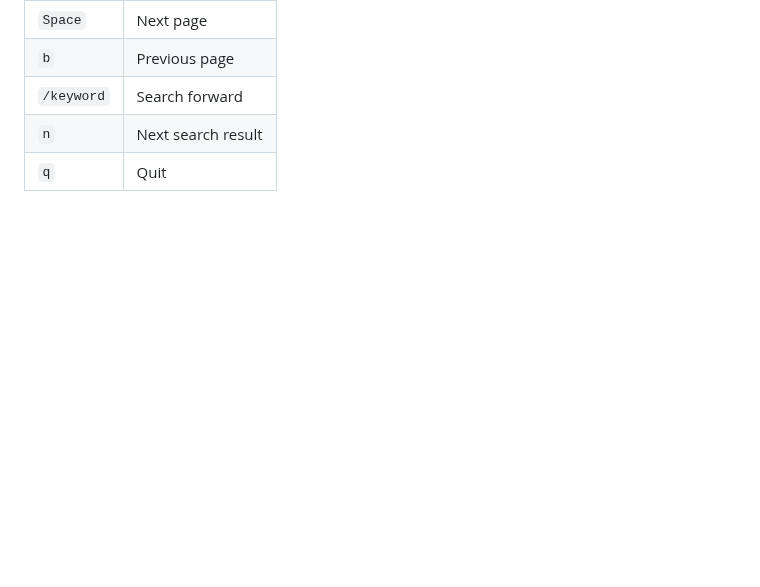
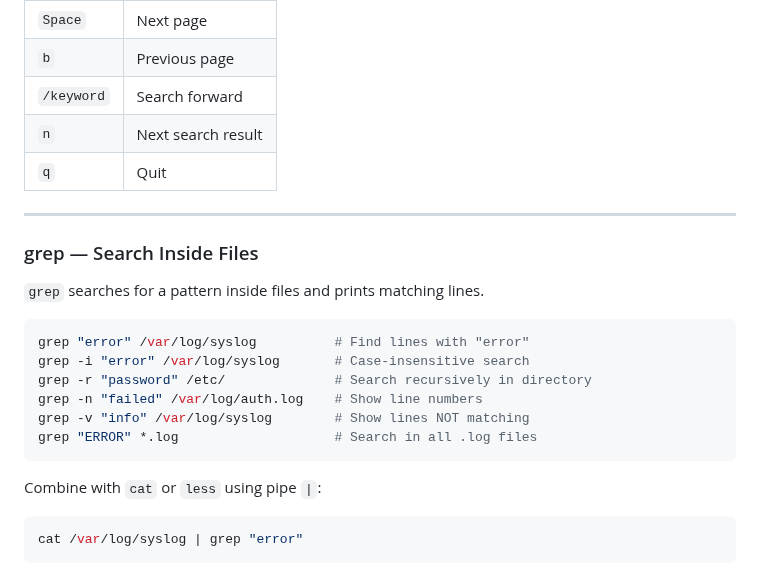
Before and after one commit to Taimoor-Kamran/SMIT_DEVOPS, a Markdown page: Phase_1/class2.md, the part around the change. Rendered like a GitHub page; blank space fills up the shorter version.

Commit message:
add grep command with all useful flags

````diff
--- a/Phase_1/class2.md
+++ b/Phase_1/class2.md
@@ -283,3 +283,24 @@ Navigation inside `less`:
 | `/keyword` | Search forward |
 | `n`        | Next search result |
 | `q`        | Quit |
+
+---
+
+### grep — Search Inside Files
+
+`grep` searches for a pattern inside files and prints matching lines.
+
+```bash
+grep "error" /var/log/syslog          # Find lines with "error"
+grep -i "error" /var/log/syslog       # Case-insensitive search
+grep -r "password" /etc/              # Search recursively in directory
+grep -n "failed" /var/log/auth.log    # Show line numbers
+grep -v "info" /var/log/syslog        # Show lines NOT matching
+grep "ERROR" *.log                    # Search in all .log files
+```
+
+Combine with `cat` or `less` using pipe `|`:
+
+```bash
+cat /var/log/syslog | grep "error"
+```
````
